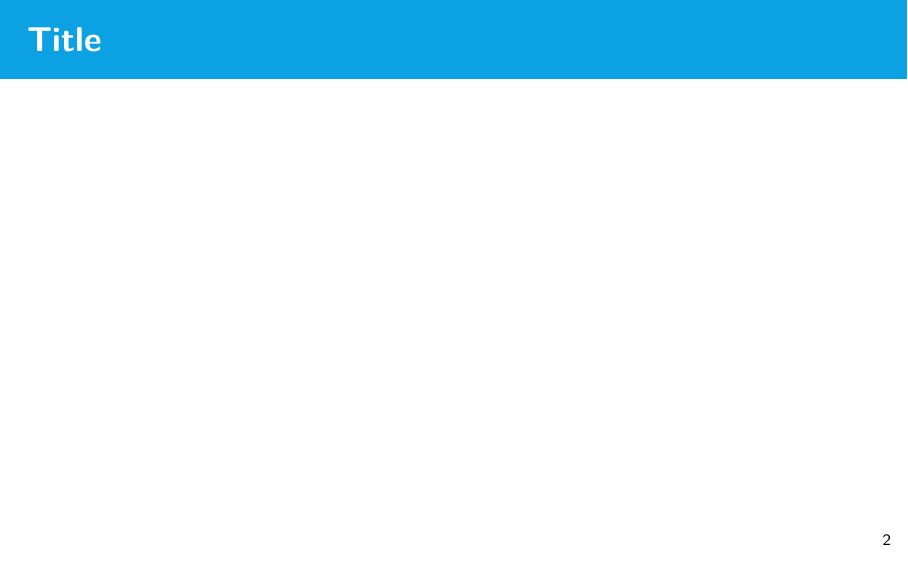
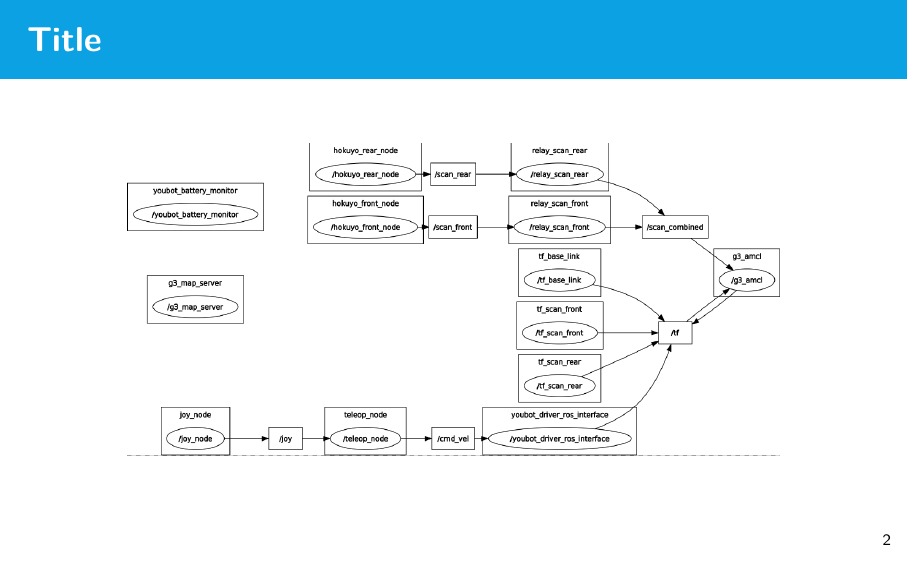
Before and after one commit to whsu2s/sdp, LaTeX slides (docs/2nd_presentation/170522_presentation/presentation.tex, which reads docs/2nd_presentation/170522_presentation/slides/01_rqt.tex): page 3 of 5. The pictures show the PDF file docs/2nd_presentation/170522_presentation/presentation.pdf that the author committed with the source.

Commit message:
rqt added

```diff
--- a/docs/2nd_presentation/170522_presentation/slides/01_rqt.tex
+++ b/docs/2nd_presentation/170522_presentation/slides/01_rqt.tex
@@ -6,6 +6,7 @@
 \begin{frame}{Frame 1}
 \frametitle {Title}
 
-
+	\centering
+    \includegraphics[height=55mm]{slides/gfx/rqt_graph.png}
 
 \end{frame}
```
Also changed, not shown: docs/00_first_presentation/00_first_presentation.pdf, docs/2nd_presentation/170522_presentation/presentation.pdf, docs/2nd_presentation/170522_presentation/slides/gfx/arena.jpg (deleted), docs/2nd_presentation/170522_presentation/slides/gfx/rosgraph.svg (renamed from docs/rosgraph.svg), docs/2nd_presentation/170522_presentation/slides/gfx/rqt_graph.png (added), docs/2nd_presentation/170522_presentation/slides/gfx/software_modules.pdf (deleted), docs/2nd_presentation/170522_presentation/slides/gfx/software_modules.svg (deleted), docs/2nd_presentation/170522_presentation/slides/gfx/youbot.jpg (deleted).
